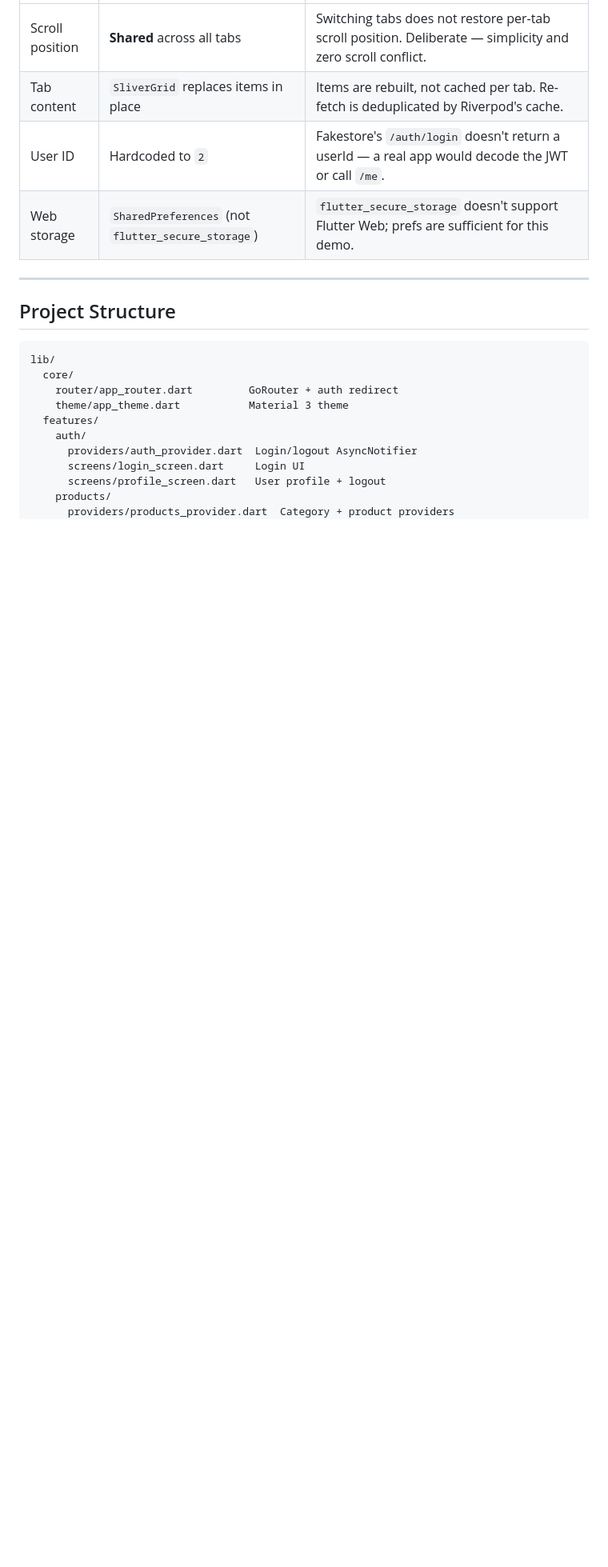
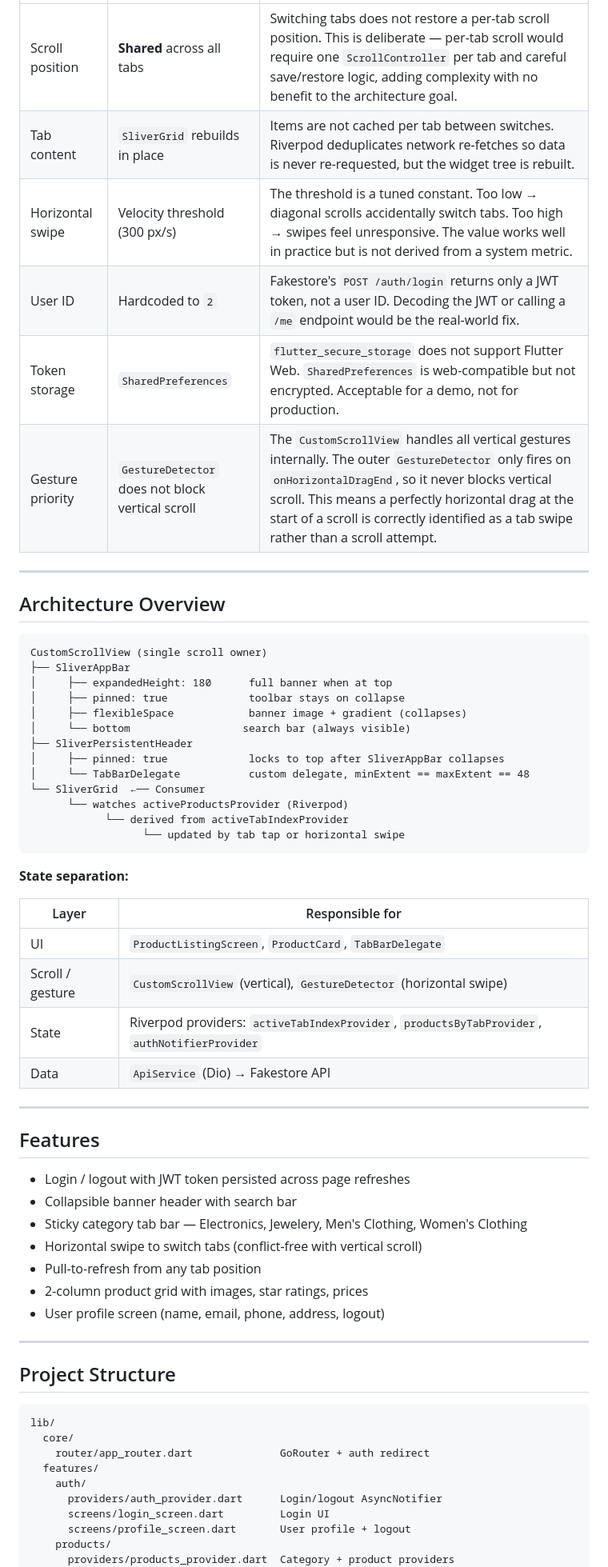
Before and after one commit to siamsadmanazad/daraz_simplified, a Markdown page: README.md, the part around one of its changes. Shown at 80% size. Rendered like a GitHub page; blank space fills up the shorter version.

````diff
--- a/README.md
+++ b/README.md
@@ -91,8 +81,51 @@ The key is using **velocity** (not just direction) to distinguish an intentional
 |---|---|---|
-| Scroll position | **Shared** across all tabs | Switching tabs does not restore per-tab scroll position. Deliberate — simplicity and zero scroll conflict. |
-| Tab content | `SliverGrid` replaces items in place | Items are rebuilt, not cached per tab. Re-fetch is deduplicated by Riverpod's cache. |
-| User ID | Hardcoded to `2` | Fakestore's `/auth/login` doesn't return a userId — a real app would decode the JWT or call `/me`. |
-| Web storage | `SharedPreferences` (not `flutter_secure_storage`) | `flutter_secure_storage` doesn't support Flutter Web; prefs are sufficient for this demo. |
+| Scroll position | **Shared** across all tabs | Switching tabs does not restore a per-tab scroll position. This is deliberate — per-tab scroll would require one `ScrollController` per tab and careful save/restore logic, adding complexity with no benefit to the architecture goal. |
+| Tab content | `SliverGrid` rebuilds in place | Items are not cached per tab between switches. Riverpod deduplicates network re-fetches so data is never re-requested, but the widget tree is rebuilt. |
+| Horizontal swipe | Velocity threshold (300 px/s) | The threshold is a tuned constant. Too low → diagonal scrolls accidentally switch tabs. Too high → swipes feel unresponsive. The value works well in practice but is not derived from a system metric. |
+| User ID | Hardcoded to `2` | Fakestore's `POST /auth/login` returns only a JWT token, not a user ID. Decoding the JWT or calling a `/me` endpoint would be the real-world fix. |
+| Token storage | `SharedPreferences` | `flutter_secure_storage` does not support Flutter Web. `SharedPreferences` is web-compatible but not encrypted. Acceptable for a demo, not for production. |
+| Gesture priority | `GestureDetector` does not block vertical scroll | The `CustomScrollView` handles all vertical gestures internally. The outer `GestureDetector` only fires on `onHorizontalDragEnd`, so it never blocks vertical scroll. This means a perfectly horizontal drag at the start of a scroll is correctly identified as a tab swipe rather than a scroll attempt. |
+
+---
+
+## Architecture Overview
+
+```
+CustomScrollView (single scroll owner)
+├── SliverAppBar
+│     ├── expandedHeight: 180      full banner when at top
+│     ├── pinned: true             toolbar stays on collapse
+│     ├── flexibleSpace            banner image + gradient (collapses)
+│     └── bottom                  search bar (always visible)
+├── SliverPersistentHeader
+│     ├── pinned: true             locks to top after SliverAppBar collapses
+│     └── TabBarDelegate           custom delegate, minExtent == maxExtent == 48
+└── SliverGrid  ←── Consumer
+      └── watches activeProductsProvider (Riverpod)
+            └── derived from activeTabIndexProvider
+                  └── updated by tab tap or horizontal swipe
+```
+
+**State separation:**
+
+| Layer | Responsible for |
+|---|---|
+| UI | `ProductListingScreen`, `ProductCard`, `TabBarDelegate` |
+| Scroll / gesture | `CustomScrollView` (vertical), `GestureDetector` (horizontal swipe) |
+| State | Riverpod providers: `activeTabIndexProvider`, `productsByTabProvider`, `authNotifierProvider` |
+| Data | `ApiService` (Dio) → Fakestore API |
+
+---
+
+## Features
+
+- Login / logout with JWT token persisted across page refreshes
+- Collapsible banner header with search bar
+- Sticky category tab bar — Electronics, Jewelery, Men's Clothing, Women's Clothing
+- Horizontal swipe to switch tabs (conflict-free with vertical scroll)
+- Pull-to-refresh from any tab position
+- 2-column product grid with images, star ratings, prices
+- User profile screen (name, email, phone, address, logout)
 
 ---
 
@@ -101,13 +134,12 @@ The key is using **velocity** (not just direction) to distinguish an intentional
 ```
 lib/
   core/
-    router/app_router.dart         GoRouter + auth redirect
-    theme/app_theme.dart           Material 3 theme
+    router/app_router.dart              GoRouter + auth redirect
   features/
     auth/
-      providers/auth_provider.dart  Login/logout AsyncNotifier
-      screens/login_screen.dart     Login UI
-      screens/profile_screen.dart   User profile + logout
+      providers/auth_provider.dart      Login/logout AsyncNotifier
+      screens/login_screen.dart         Login UI
+      screens/profile_screen.dart       User profile + logout
     products/
       providers/products_provider.dart  Category + product providers
       screens/product_listing_screen.dart  Main scroll screen
````
Also changed, not shown: other parts of README.md (+46 -58 lines).
